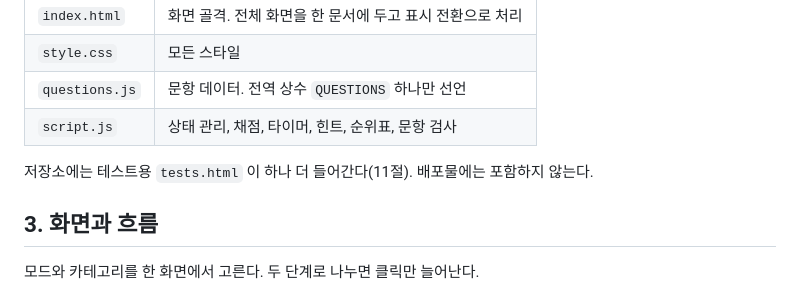
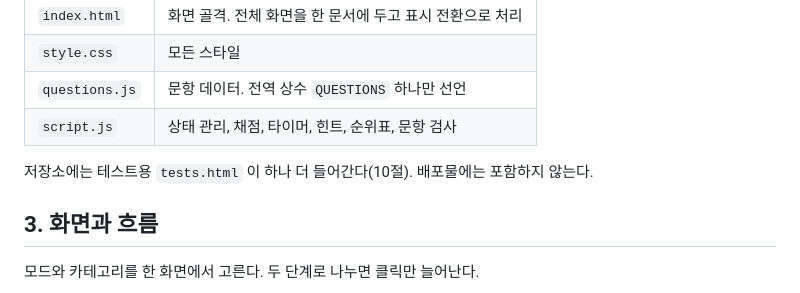
Before and after one commit to rlawlgh06/Study03_Quiz, a Markdown page: PRD.md, the part around the change. Drawn GitHub-style.

Commit message:
docs: PRD 의 tests.html 상호참조를 10절로 바로잡음
테스트는 10절인데 11절(구현 단계)을 가리키고 있었다.

Co-Authored-By: Claude Opus 5 <noreply@anthropic.com>

```diff
--- a/PRD.md
+++ b/PRD.md
@@ -50,7 +50,7 @@
 | `questions.js` | 문항 데이터. 전역 상수 `QUESTIONS` 하나만 선언 |
 | `script.js` | 상태 관리, 채점, 타이머, 힌트, 순위표, 문항 검사 |
 
-저장소에는 테스트용 `tests.html` 이 하나 더 들어간다(11절). 배포물에는 포함하지
+저장소에는 테스트용 `tests.html` 이 하나 더 들어간다(10절). 배포물에는 포함하지
 않는다.
 
 ## 3. 화면과 흐름
```
